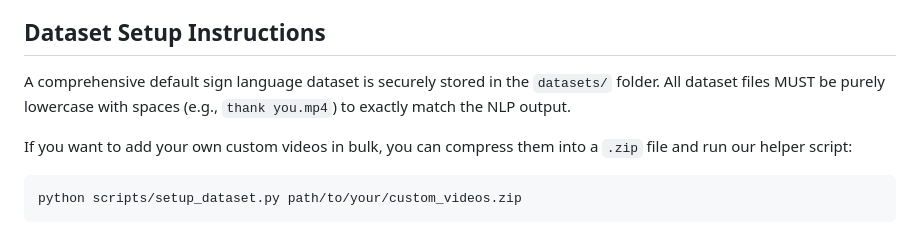
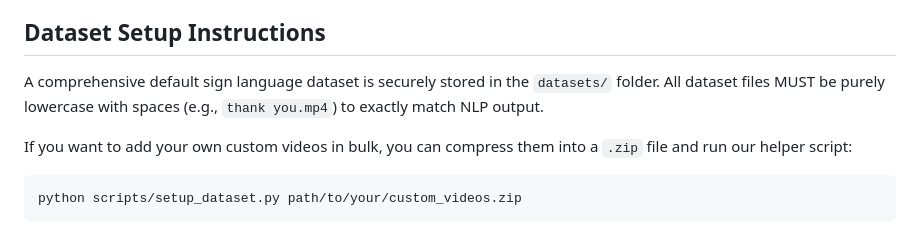
Before and after one commit to Abhicodes001/audio-to-sign-lang, a Markdown page: README.md, the part around the change. Drawn GitHub-style.

Commit message:
Fix spacing in dataset setup instructions
Corrected spacing in dataset instructions for clarity.

````diff
--- a/README.md
+++ b/README.md
@@ -61,7 +61,7 @@ pip install -r requirements.txt
 *(Note: The first time you run the application the NLTK library will automatically download the required language corpuses in the background).*
 
 ## Dataset Setup Instructions
-A comprehensive default sign language dataset is securely stored in the `datasets/` folder. All dataset files MUST be purely lowercase with spaces (e.g., `thank you.mp4`) to exactly match the NLP output.
+A comprehensive default sign language dataset is securely stored in the `datasets/` folder. All dataset files MUST be purely lowercase with spaces (e.g., `thank you.mp4`) to exactly match  NLP output.
 
 If you want to add your own custom videos in bulk, you can compress them into a `.zip` file and run our helper script:
 ```bash
````
